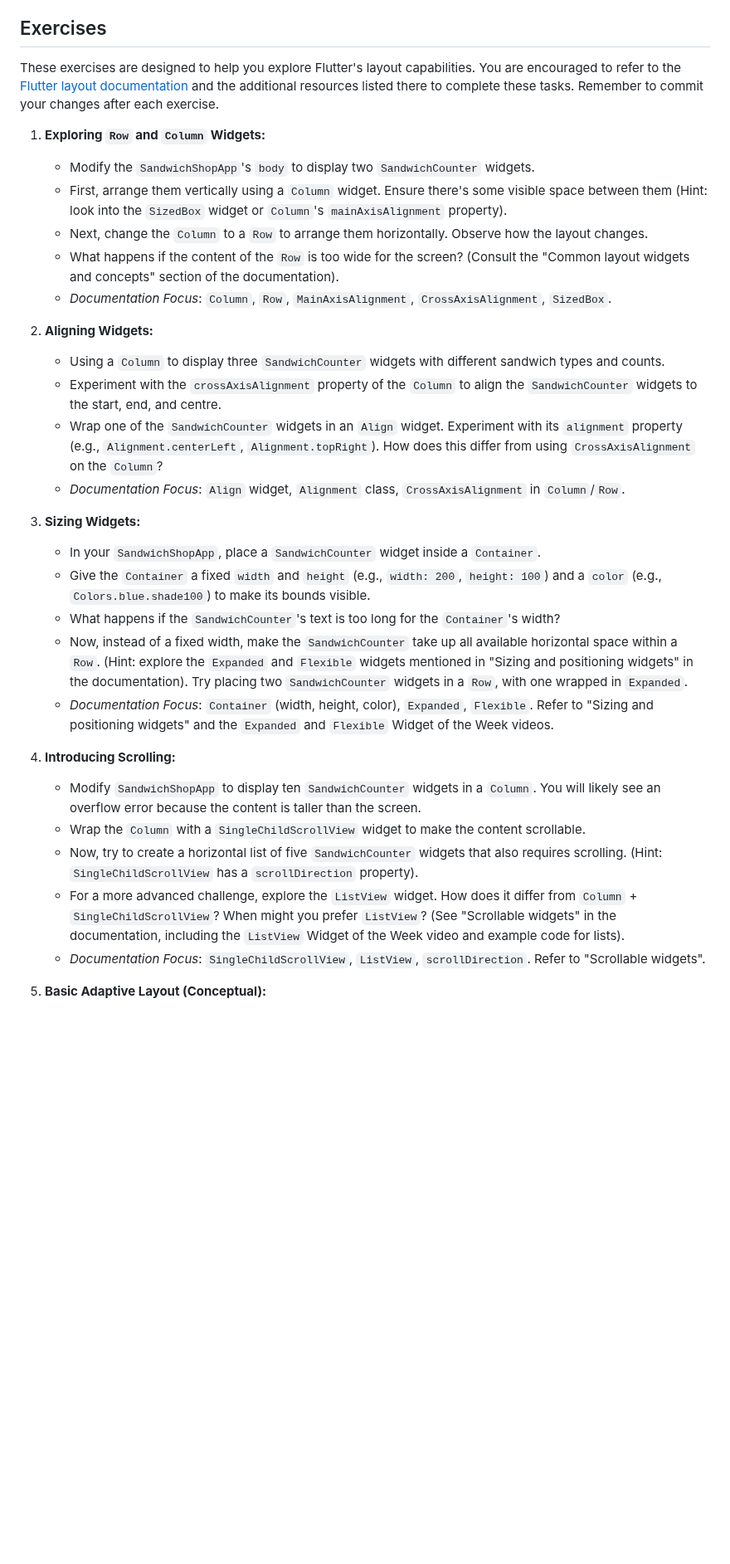
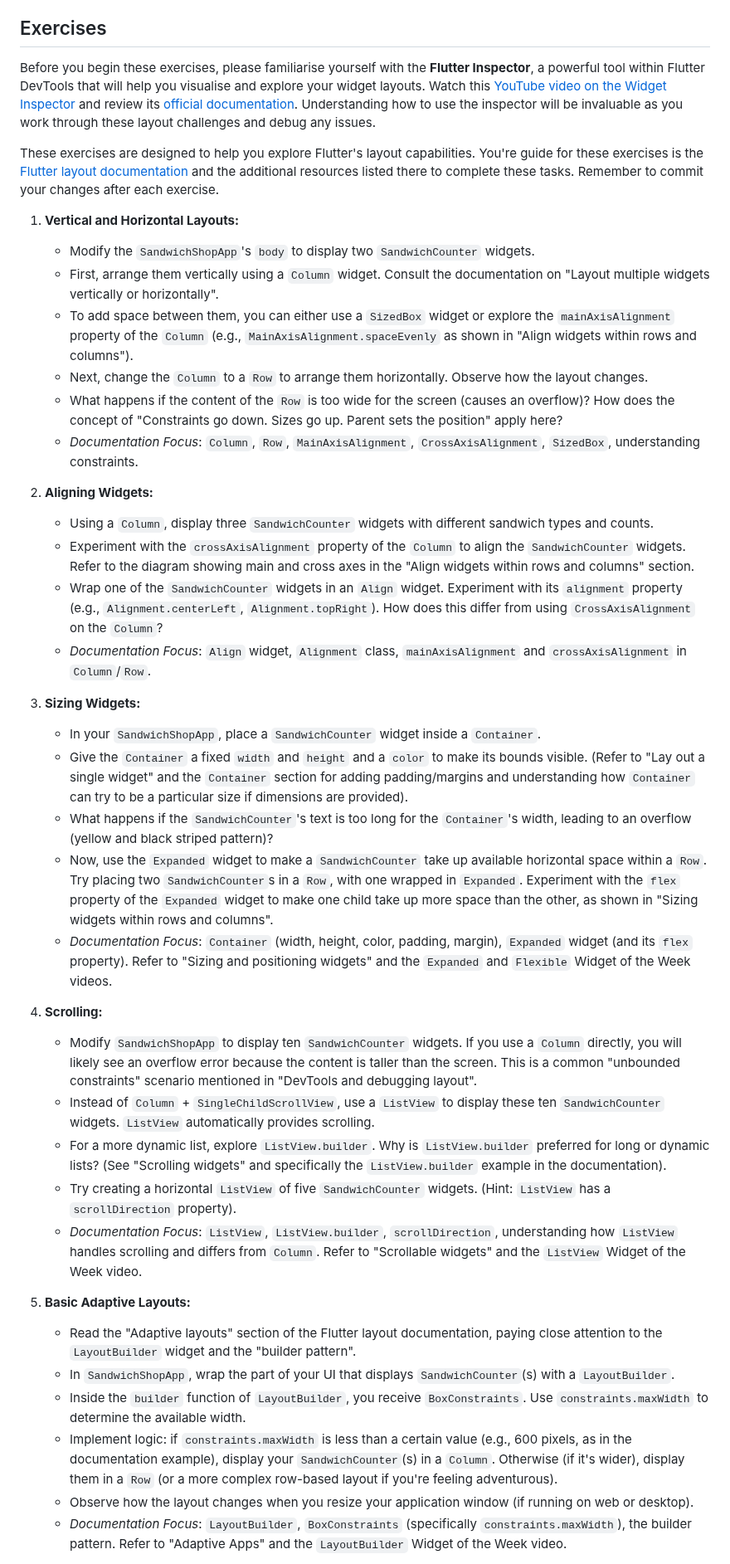
Before and after one commit to manighahrmani/sandwich_shop, a Markdown page: worksheet2.md, the part around one of its changes. Shown at 83% size. GitHub-like rendering; blank space fills up the shorter version.

Commit message:
Update the exercises on Worksheet 2

```diff
--- a/worksheet2.md
+++ b/worksheet2.md
@@ -483,38 +483,47 @@ The exercises will guide you to explore layouts, aligning widgets, sizing, scrol
 
 ## Exercises
 
-These exercises are designed to help you explore Flutter's layout capabilities. You are encouraged to refer to the [Flutter layout documentation](https://docs.flutter.dev/get-started/fundamentals/layout#devtools-and-debugging-layout) and the additional resources listed there to complete these tasks. Remember to commit your changes after each exercise.
+Before you begin these exercises, please familiarise yourself with the **Flutter Inspector**, a powerful tool within Flutter DevTools that will help you visualise and explore your widget layouts. Watch this [YouTube video on the Widget Inspector](https://www.youtube.com/watch?v=_EYk-E29edo&t=172s) and review its [official documentation](https://docs.flutter.dev/tools/devtools/inspector). Understanding how to use the inspector will be invaluable as you work through these layout challenges and debug any issues.
 
-1.  **Exploring `Row` and `Column` Widgets:**
+These exercises are designed to help you explore Flutter's layout capabilities. You're guide for these exercises is the [Flutter layout documentation](https://docs.flutter.dev/get-started/fundamentals/layout) and the additional resources listed there to complete these tasks. Remember to commit your changes after each exercise.
 
-      * Modify the `SandwichShopApp`'s `body` to display two `SandwichCounter` widgets.
-      * First, arrange them vertically using a `Column` widget. Ensure there's some visible space between them (Hint: look into the `SizedBox` widget or `Column`'s `mainAxisAlignment` property).
-      * Next, change the `Column` to a `Row` to arrange them horizontally. Observe how the layout changes.
-      * What happens if the content of the `Row` is too wide for the screen? (Consult the "Common layout widgets and concepts" section of the documentation).
-      * *Documentation Focus*: `Column`, `Row`, `MainAxisAlignment`, `CrossAxisAlignment`, `SizedBox`.
+1.  **Vertical and Horizontal Layouts:**
+
+    - Modify the `SandwichShopApp`'s `body` to display two `SandwichCounter` widgets.
+    - First, arrange them vertically using a `Column` widget. Consult the documentation on "Layout multiple widgets vertically or horizontally".
+    - To add space between them, you can either use a `SizedBox` widget or explore the `mainAxisAlignment` property of the `Column` (e.g., `MainAxisAlignment.spaceEvenly` as shown in "Align widgets within rows and columns").
+    - Next, change the `Column` to a `Row` to arrange them horizontally. Observe how the layout changes.
+    - What happens if the content of the `Row` is too wide for the screen (causes an overflow)? How does the concept of "Constraints go down. Sizes go up. Parent sets the position" apply here?
+    - _Documentation Focus_: `Column`, `Row`, `MainAxisAlignment`, `CrossAxisAlignment`, `SizedBox`, understanding constraints.
 
 2.  **Aligning Widgets:**
 
-      * Using a `Column` to display three `SandwichCounter` widgets with different sandwich types and counts.
-      * Experiment with the `crossAxisAlignment` property of the `Column` to align the `SandwichCounter` widgets to the start, end, and centre.
-      * Wrap one of the `SandwichCounter` widgets in an `Align` widget. Experiment with its `alignment` property (e.g., `Alignment.centerLeft`, `Alignment.topRight`). How does this differ from using `CrossAxisAlignment` on the `Column`?
-      * *Documentation Focus*: `Align` widget, `Alignment` class, `CrossAxisAlignment` in `Column`/`Row`.
+    - Using a `Column`, display three `SandwichCounter` widgets with different sandwich types and counts.
+    - Experiment with the `crossAxisAlignment` property of the `Column` to align the `SandwichCounter` widgets. Refer to the diagram showing main and cross axes in the "Align widgets within rows and columns" section.
+    - Wrap one of the `SandwichCounter` widgets in an `Align` widget. Experiment with its `alignment` property (e.g., `Alignment.centerLeft`, `Alignment.topRight`). How does this differ from using `CrossAxisAlignment` on the `Column`?
+    - _Documentation Focus_: `Align` widget, `Alignment` class, `mainAxisAlignment` and `crossAxisAlignment` in `Column`/`Row`.
 
 3.  **Sizing Widgets:**
 
-      * In your `SandwichShopApp`, place a `SandwichCounter` widget inside a `Container`.
-      * Give the `Container` a fixed `width` and `height` (e.g., `width: 200`, `height: 100`) and a `color` (e.g., `Colors.blue.shade100`) to make its bounds visible.
-      * What happens if the `SandwichCounter`'s text is too long for the `Container`'s width?
-      * Now, instead of a fixed width, make the `SandwichCounter` take up all available horizontal space within a `Row`. (Hint: explore the `Expanded` and `Flexible` widgets mentioned in "Sizing and positioning widgets" in the documentation). Try placing two `SandwichCounter` widgets in a `Row`, with one wrapped in `Expanded`.
-      * *Documentation Focus*: `Container` (width, height, color), `Expanded`, `Flexible`. Refer to "Sizing and positioning widgets" and the `Expanded` and `Flexible` Widget of the Week videos.
+    - In your `SandwichShopApp`, place a `SandwichCounter` widget inside a `Container`.
+    - Give the `Container` a fixed `width` and `height` and a `color` to make its bounds visible. (Refer to "Lay out a single widget" and the `Container` section for adding padding/margins and understanding how `Container` can try to be a particular size if dimensions are provided).
+    - What happens if the `SandwichCounter`'s text is too long for the `Container`'s width, leading to an overflow (yellow and black striped pattern)?
+    - Now, use the `Expanded` widget to make a `SandwichCounter` take up available horizontal space within a `Row`. Try placing two `SandwichCounter`s in a `Row`, with one wrapped in `Expanded`. Experiment with the `flex` property of the `Expanded` widget to make one child take up more space than the other, as shown in "Sizing widgets within rows and columns".
+    - _Documentation Focus_: `Container` (width, height, color, padding, margin), `Expanded` widget (and its `flex` property). Refer to "Sizing and positioning widgets" and the `Expanded` and `Flexible` Widget of the Week videos.
 
-4.  **Introducing Scrolling:**
+4.  **Scrolling:**
 
-      * Modify `SandwichShopApp` to display ten `SandwichCounter` widgets in a `Column`. You will likely see an overflow error because the content is taller than the screen.
-      * Wrap the `Column` with a `SingleChildScrollView` widget to make the content scrollable.
-      * Now, try to create a horizontal list of five `SandwichCounter` widgets that also requires scrolling. (Hint: `SingleChildScrollView` has a `scrollDirection` property).
-      * For a more advanced challenge, explore the `ListView` widget. How does it differ from `Column` + `SingleChildScrollView`? When might you prefer `ListView`? (See "Scrollable widgets" in the documentation, including the `ListView` Widget of the Week video and example code for lists).
-      * *Documentation Focus*: `SingleChildScrollView`, `ListView`, `scrollDirection`. Refer to "Scrollable widgets".
+    - Modify `SandwichShopApp` to display ten `SandwichCounter` widgets. If you use a `Column` directly, you will likely see an overflow error because the content is taller than the screen. This is a common "unbounded constraints" scenario mentioned in "DevTools and debugging layout".
+    - Instead of `Column` + `SingleChildScrollView`, use a `ListView` to display these ten `SandwichCounter` widgets. `ListView` automatically provides scrolling.
+    - For a more dynamic list, explore `ListView.builder`. Why is `ListView.builder` preferred for long or dynamic lists? (See "Scrolling widgets" and specifically the `ListView.builder` example in the documentation).
+    - Try creating a horizontal `ListView` of five `SandwichCounter` widgets. (Hint: `ListView` has a `scrollDirection` property).
+    - _Documentation Focus_: `ListView`, `ListView.builder`, `scrollDirection`, understanding how `ListView` handles scrolling and differs from `Column`. Refer to "Scrollable widgets" and the `ListView` Widget of the Week video.
 
-5.  **Basic Adaptive Layout (Conceptual):**
+5.  **Basic Adaptive Layouts:**
+    - Read the "Adaptive layouts" section of the Flutter layout documentation, paying close attention to the `LayoutBuilder` widget and the "builder pattern".
+    - In `SandwichShopApp`, wrap the part of your UI that displays `SandwichCounter`(s) with a `LayoutBuilder`.
+    - Inside the `builder` function of `LayoutBuilder`, you receive `BoxConstraints`. Use `constraints.maxWidth` to determine the available width.
+    - Implement logic: if `constraints.maxWidth` is less than a certain value (e.g., 600 pixels, as in the documentation example), display your `SandwichCounter`(s) in a `Column`. Otherwise (if it's wider), display them in a `Row` (or a more complex row-based layout if you're feeling adventurous).
+    - Observe how the layout changes when you resize your application window (if running on web or desktop).
+    - _Documentation Focus_: `LayoutBuilder`, `BoxConstraints` (specifically `constraints.maxWidth`), the builder pattern. Refer to "Adaptive Apps" and the `LayoutBuilder` Widget of the Week video.
 
```
Also changed, not shown: other parts of worksheet2.md (+22 -26 lines).
